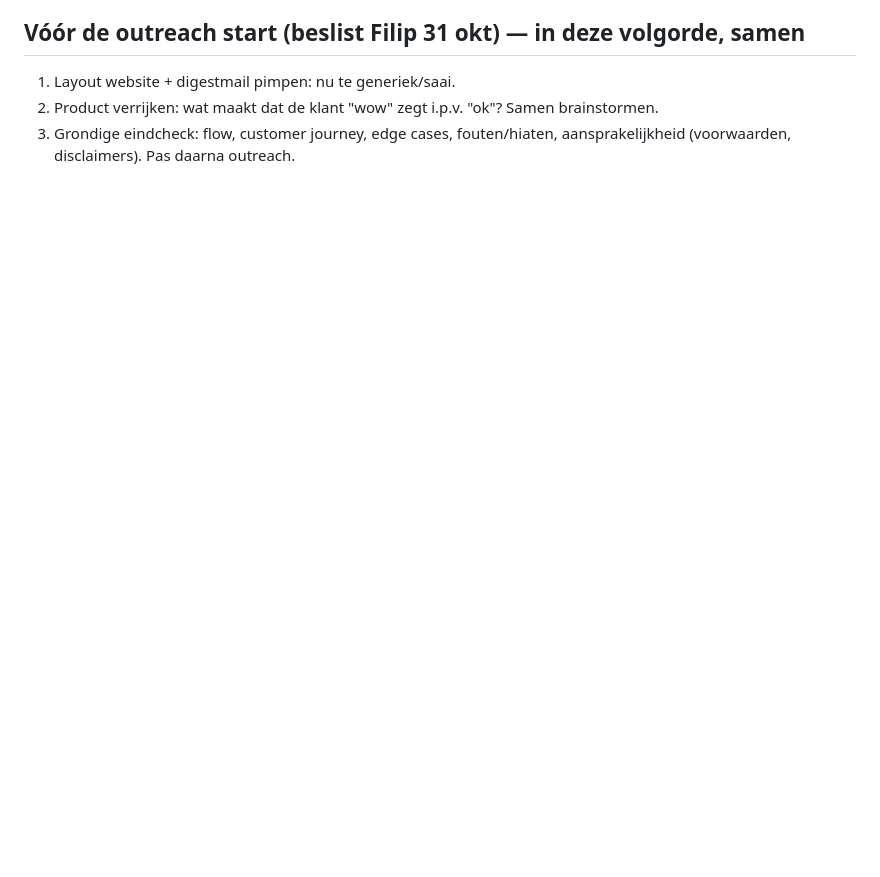
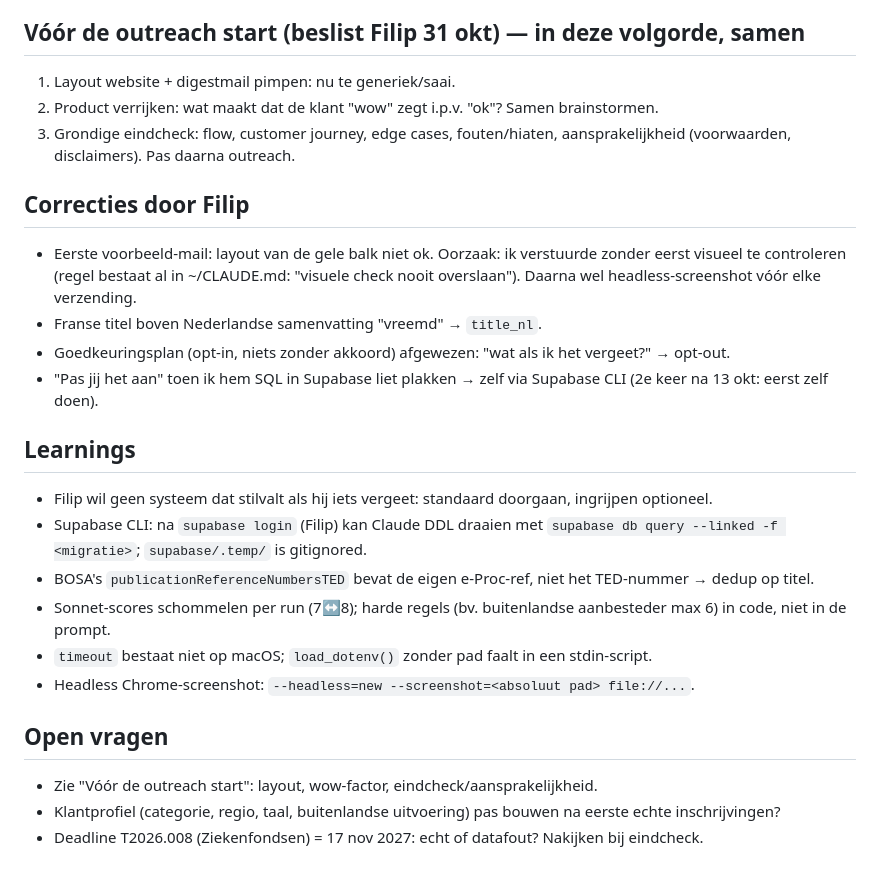
Before and after one commit to Autom8ted54/A8, a Markdown page: .claude/sessions/2026-10-31-bosa-pr-live-klantprofiel.md, the part around the change. Rendered like a GitHub page; blank space fills up the shorter version.

Commit message:
chore: wrap-up 2026-10-31 - BOSA PR live, review-flow en pre-launch-roadmap

```diff
--- a/.claude/sessions/2026-10-31-bosa-pr-live-klantprofiel.md
+++ b/.claude/sessions/2026-10-31-bosa-pr-live-klantprofiel.md
@@ -31,3 +31,22 @@ Voorbereiding nu: bij opdrachten opslaan of aanbesteder Belgisch is én of uitvo
 1. Layout website + digestmail pimpen: nu te generiek/saai.
 2. Product verrijken: wat maakt dat de klant "wow" zegt i.p.v. "ok"? Samen brainstormen.
 3. Grondige eindcheck: flow, customer journey, edge cases, fouten/hiaten, aansprakelijkheid (voorwaarden, disclaimers). Pas daarna outreach.
+
+## Correcties door Filip
+- Eerste voorbeeld-mail: layout van de gele balk niet ok. Oorzaak: ik verstuurde zonder eerst visueel te controleren (regel bestaat al in ~/CLAUDE.md: "visuele check nooit overslaan"). Daarna wel headless-screenshot vóór elke verzending.
+- Franse titel boven Nederlandse samenvatting "vreemd" → `title_nl`.
+- Goedkeuringsplan (opt-in, niets zonder akkoord) afgewezen: "wat als ik het vergeet?" → opt-out.
+- "Pas jij het aan" toen ik hem SQL in Supabase liet plakken → zelf via Supabase CLI (2e keer na 13 okt: eerst zelf doen).
+
+## Learnings
+- Filip wil geen systeem dat stilvalt als hij iets vergeet: standaard doorgaan, ingrijpen optioneel.
+- Supabase CLI: na `supabase login` (Filip) kan Claude DDL draaien met `supabase db query --linked -f <migratie>`; `supabase/.temp/` is gitignored.
+- BOSA's `publicationReferenceNumbersTED` bevat de eigen e-Proc-ref, niet het TED-nummer → dedup op titel.
+- Sonnet-scores schommelen per run (7↔8); harde regels (bv. buitenlandse aanbesteder max 6) in code, niet in de prompt.
+- `timeout` bestaat niet op macOS; `load_dotenv()` zonder pad faalt in een stdin-script.
+- Headless Chrome-screenshot: `--headless=new --screenshot=<absoluut pad> file://...`.
+
+## Open vragen
+- Zie "Vóór de outreach start": layout, wow-factor, eindcheck/aansprakelijkheid.
+- Klantprofiel (categorie, regio, taal, buitenlandse uitvoering) pas bouwen na eerste echte inschrijvingen?
+- Deadline T2026.008 (Ziekenfondsen) = 17 nov 2027: echt of datafout? Nakijken bij eindcheck.
```
